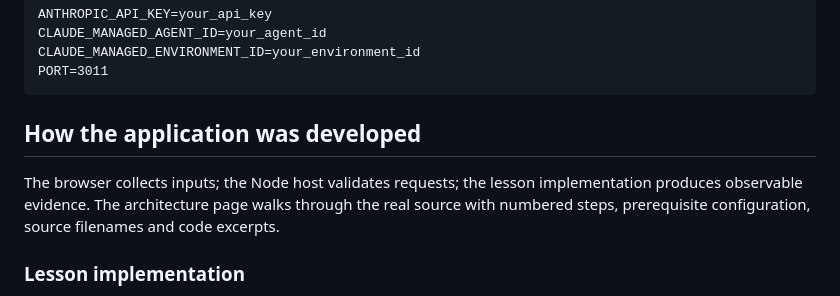
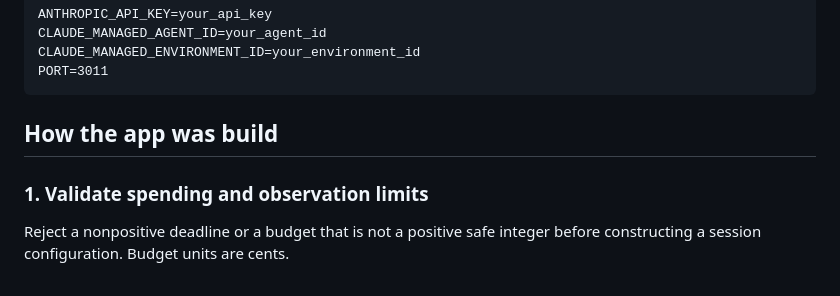
Before and after one commit to luiscoco/Udemy-claude-managed-agents-lesson-c11-app, a Markdown page: README.md, the part around one of its changes. Drawn GitHub-style.

````diff
--- a/README.md
+++ b/README.md
@@ -42,9 +42,9 @@ CLAUDE_MANAGED_ENVIRONMENT_ID=your_environment_id
 PORT=3011
 ```
 
-## How the application was developed
+## How the app was build
 
-The browser collects inputs; the Node host validates requests; the lesson implementation produces observable evidence. The architecture page walks through the real source with numbered steps, prerequisite configuration, source filenames and code excerpts.
+### 1. Validate spending and observation limits
 
-### Lesson implementation
+Reject a nonpositive deadline or a budget that is not a positive safe integer before constructing a session configuration. Budget units are cents.
 
````
Also changed, not shown: other parts of README.md (+68 -10 lines).
